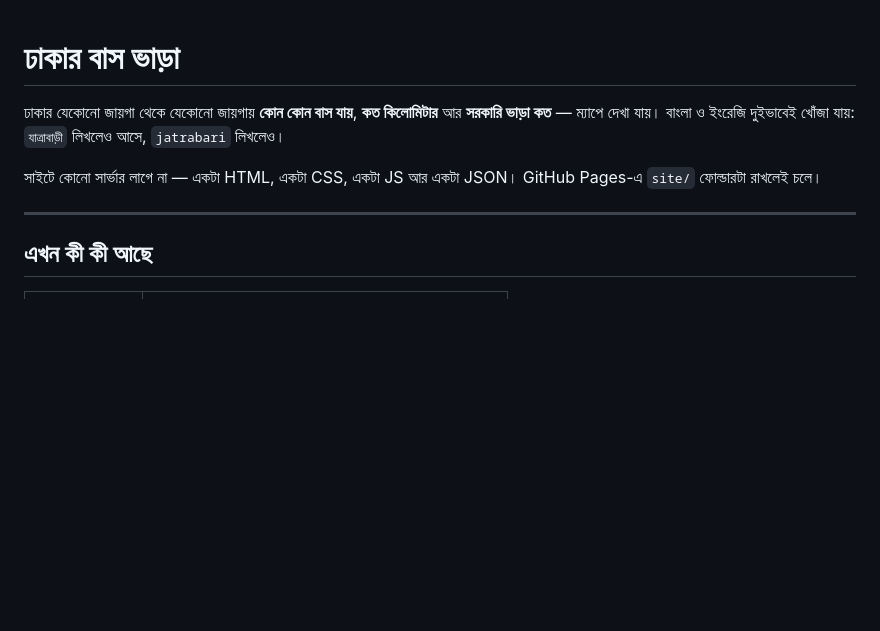
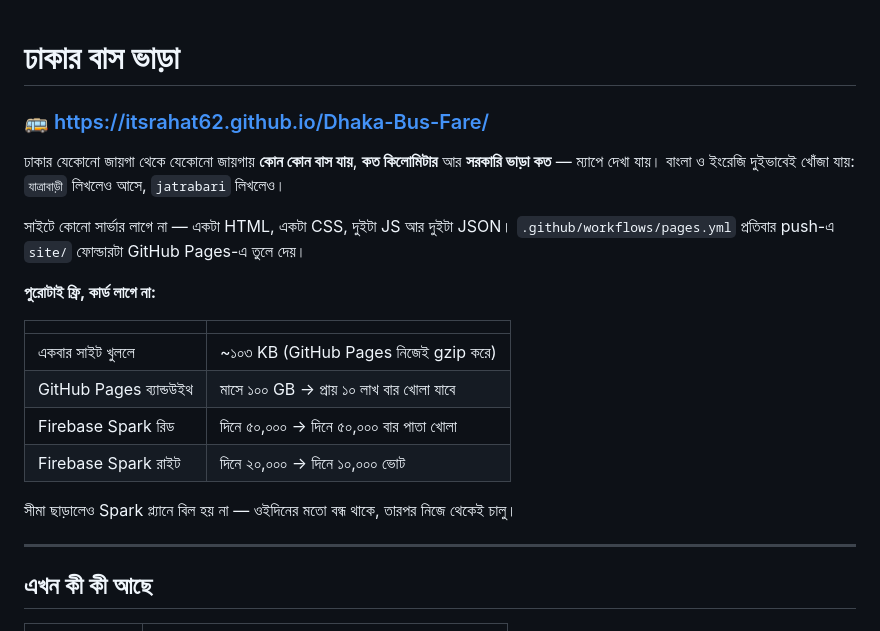
Before and after one commit to itsrahat62/Dhaka-Bus-Fare, a Markdown page: README.md, the part around the change. Drawn GitHub-style; blank space fills up the shorter version.

Commit message:
README-এ লাইভ ঠিকানা আর ফ্রি হোস্টিংয়ের হিসাব
সাইট এখন লাইভ: itsrahat62.github.io/Dhaka-Bus-Fare

মেপে দেখা গেল GitHub Pages নিজেই gzip করে — data.json ১৬৩ → ৩৬ KB,
lines.json ১৪৯ → ৩৯ KB। পুরো একটা ভিজিট ~১০৩ KB, অর্থাৎ মাসে ১০০ GB
ফ্রি ব্যান্ডউইথে প্রায় ১০ লাখ বার খোলা যাবে।

Co-Authored-By: Claude Opus 5 (1M context) <noreply@anthropic.com>

```diff
--- a/README.md
+++ b/README.md
@@ -1,11 +1,26 @@
 # ঢাকার বাস ভাড়া
+
+### 🚌 https://itsrahat62.github.io/Dhaka-Bus-Fare/
 
 ঢাকার যেকোনো জায়গা থেকে যেকোনো জায়গায় **কোন কোন বাস যায়**, **কত কিলোমিটার**
 আর **সরকারি ভাড়া কত** — ম্যাপে দেখা যায়। বাংলা ও ইংরেজি দুইভাবেই খোঁজা যায়:
 `যাত্রাবাড়ী` লিখলেও আসে, `jatrabari` লিখলেও।
 
-সাইটে কোনো সার্ভার লাগে না — একটা HTML, একটা CSS, একটা JS আর একটা JSON।
-GitHub Pages-এ `site/` ফোল্ডারটা রাখলেই চলে।
+সাইটে কোনো সার্ভার লাগে না — একটা HTML, একটা CSS, দুইটা JS আর দুইটা JSON।
+`.github/workflows/pages.yml` প্রতিবার push-এ `site/` ফোল্ডারটা GitHub Pages-এ
+তুলে দেয়।
+
+**পুরোটাই ফ্রি, কার্ড লাগে না:**
+
+| | |
+|---|---|
+| একবার সাইট খুললে | ~১০৩ KB (GitHub Pages নিজেই gzip করে) |
+| GitHub Pages ব্যান্ডউইথ | মাসে ১০০ GB → প্রায় ১০ লাখ বার খোলা যাবে |
+| Firebase Spark রিড | দিনে ৫০,০০০ → দিনে ৫০,০০০ বার পাতা খোলা |
+| Firebase Spark রাইট | দিনে ২০,০০০ → দিনে ১০,০০০ ভোট |
+
+সীমা ছাড়ালেও Spark প্ল্যানে বিল হয় না — ওইদিনের মতো বন্ধ থাকে, তারপর
+নিজে থেকেই চালু।
 
 ---
 
```
